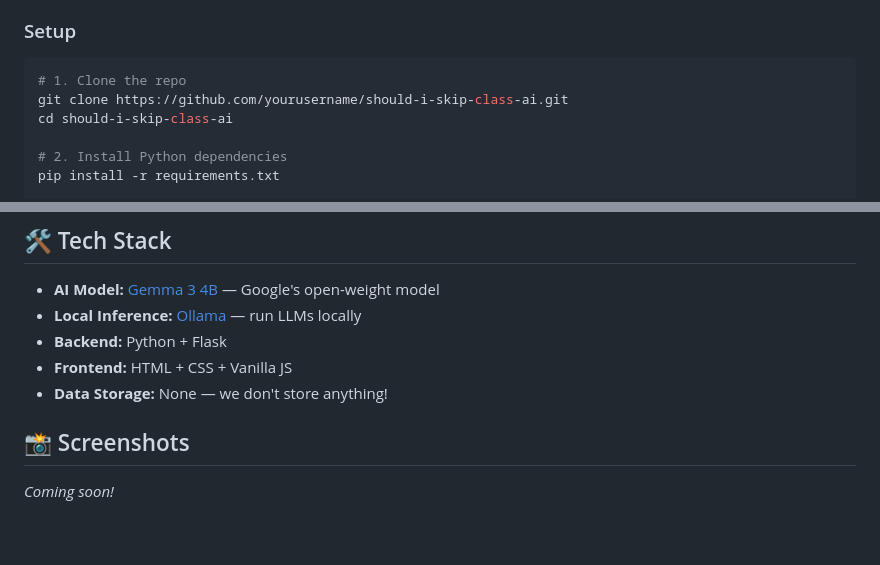
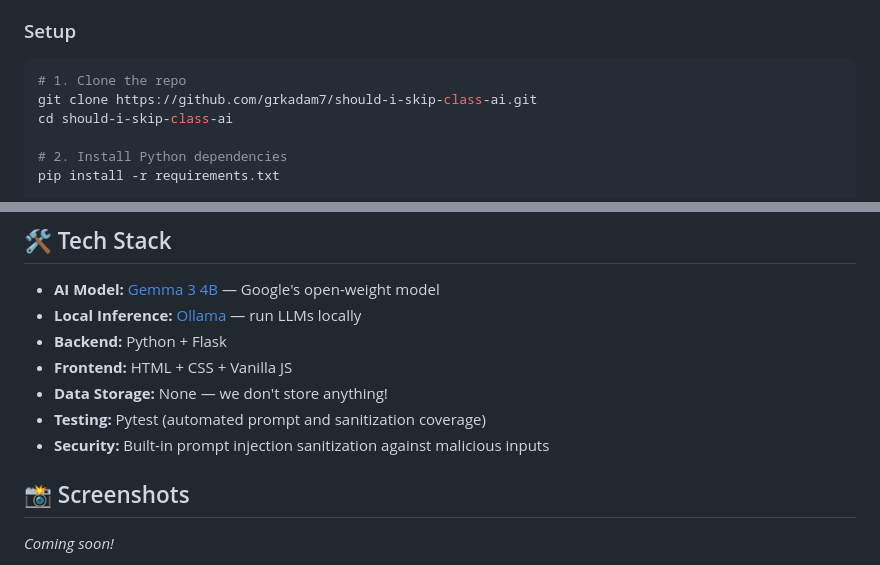
Before and after one commit to grkadam7/should-i-skip-class-ai, a Markdown page: README.md, 2 parts joined by grey strips. Rendered like a GitHub page; blank space fills up the shorter version.

Commit message:
docs: update README with security and test coverage

````diff
--- a/README.md
+++ b/README.md
@@ -46,7 +46,7 @@ Tell it your attendance percentage, teacher strictness, upcoming tests, and more
 
 ```bash
 # 1. Clone the repo
-git clone https://github.com/yourusername/should-i-skip-class-ai.git
+git clone https://github.com/grkadam7/should-i-skip-class-ai.git
 cd should-i-skip-class-ai
 
 # 2. Install Python dependencies
@@ -71,6 +71,8 @@ Open **http://localhost:5000** in your browser and start analyzing! 🎉
 - **Backend:** Python + Flask
 - **Frontend:** HTML + CSS + Vanilla JS
 - **Data Storage:** None — we don't store anything!
+- **Testing:** Pytest (automated prompt and sanitization coverage)
+- **Security:** Built-in prompt injection sanitization against malicious inputs
 
 ## 📸 Screenshots
 
````
